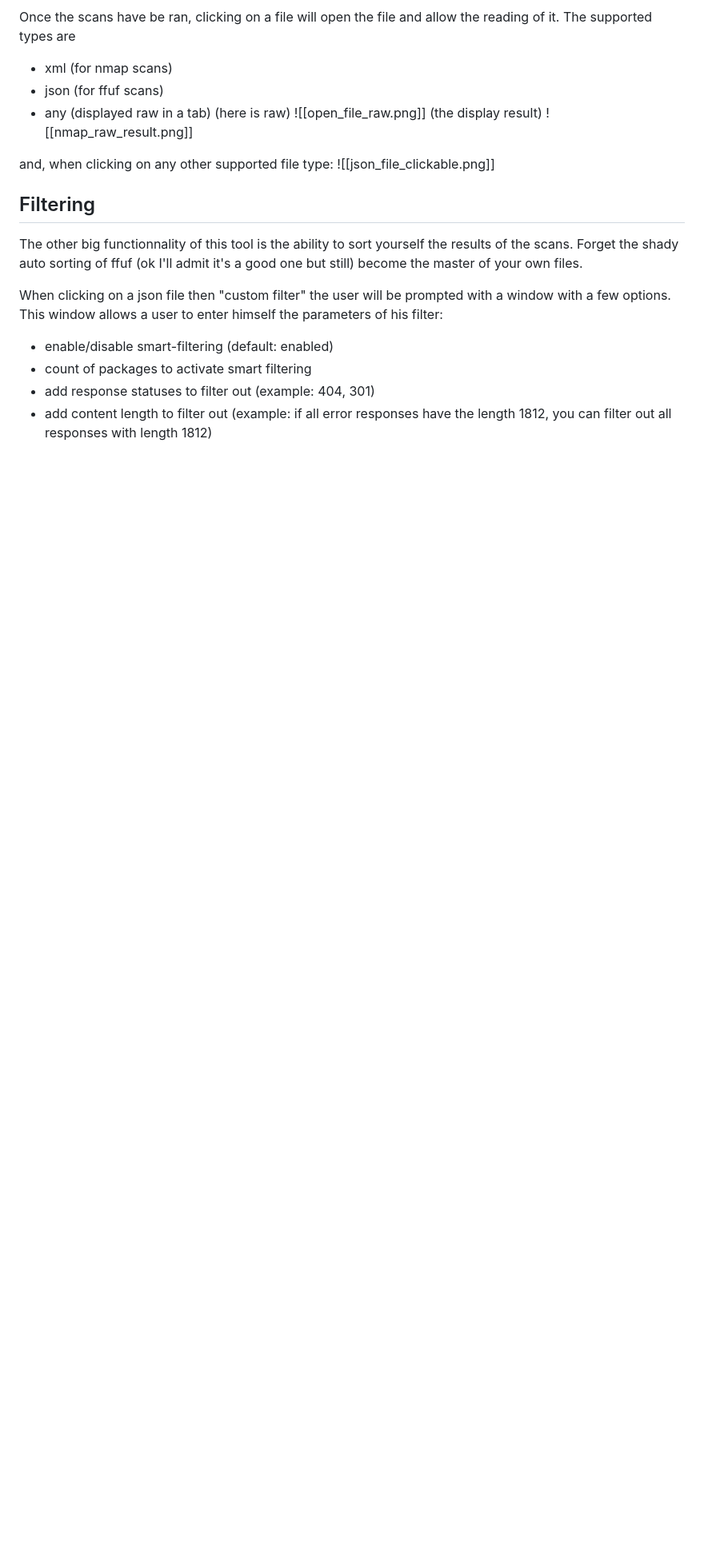
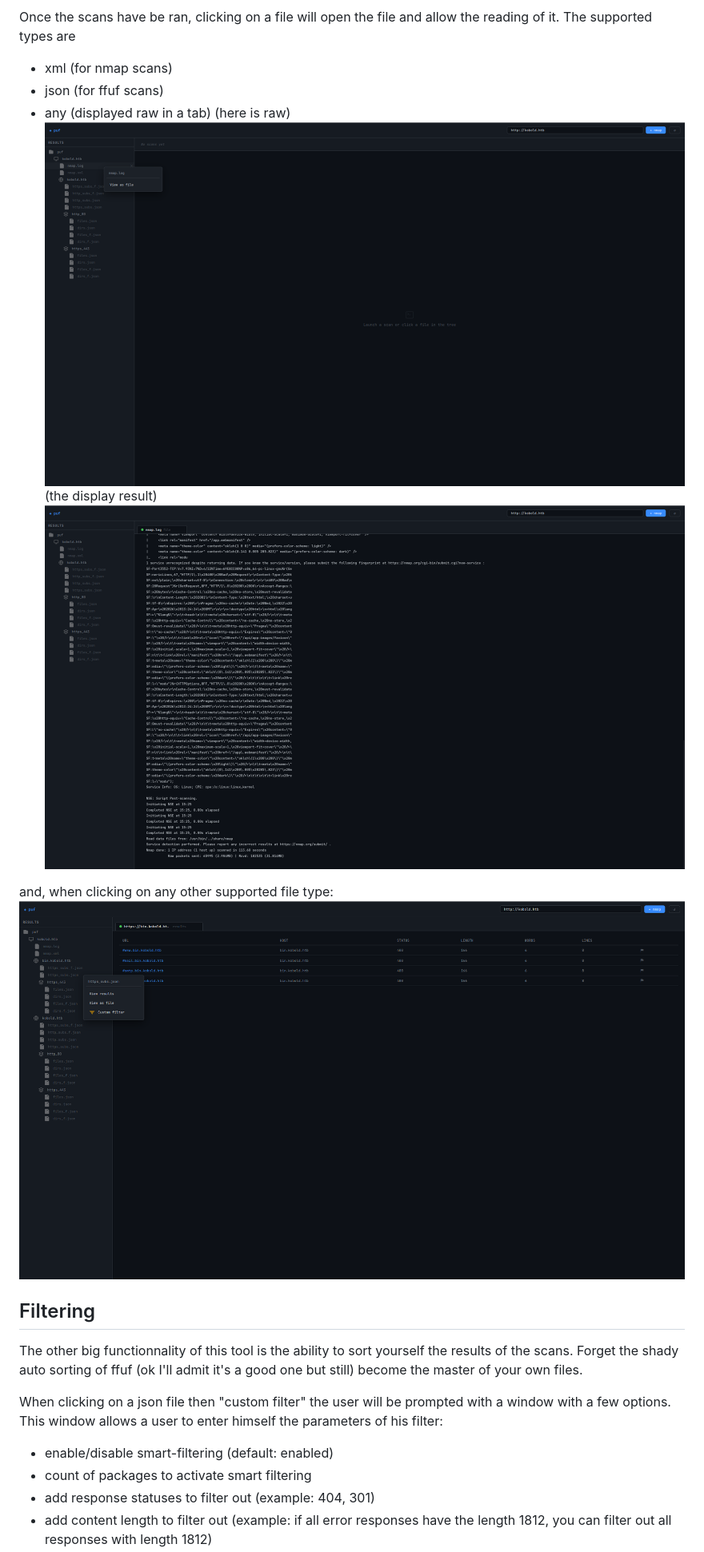
Before and after one commit to TheLastOfEugenes/puf, a Markdown page: README.md, the part around one of its changes. Shown at 80% size. Drawn GitHub-style; blank space fills up the shorter version.

```diff
--- a/README.md
+++ b/README.md
@@ -72,12 +71,12 @@ Once the scans have be ran, clicking on a file will open the file and allow the
 - json (for ffuf scans)
 - any (displayed raw in a tab)
 (here is raw)
-![[open_file_raw.png]]
+![open_file_raw](https://raw.githubusercontent.com/TheLastOfEugenes/puf/master/resources/open_file_raw.png)
 (the display result)
-![[nmap_raw_result.png]]
+![nmap_raw_result](https://raw.githubusercontent.com/TheLastOfEugenes/puf/master/resources/nmap_raw_result.png)
 
 and, when clicking on any other supported file type:
-![[json_file_clickable.png]]
+![json_file_clickable](https://raw.githubusercontent.com/TheLastOfEugenes/puf/master/resources/json_file_clickable.png)
 
 
 ## Filtering
```
Also changed, not shown: other parts of README.md (+14 -15 lines).
